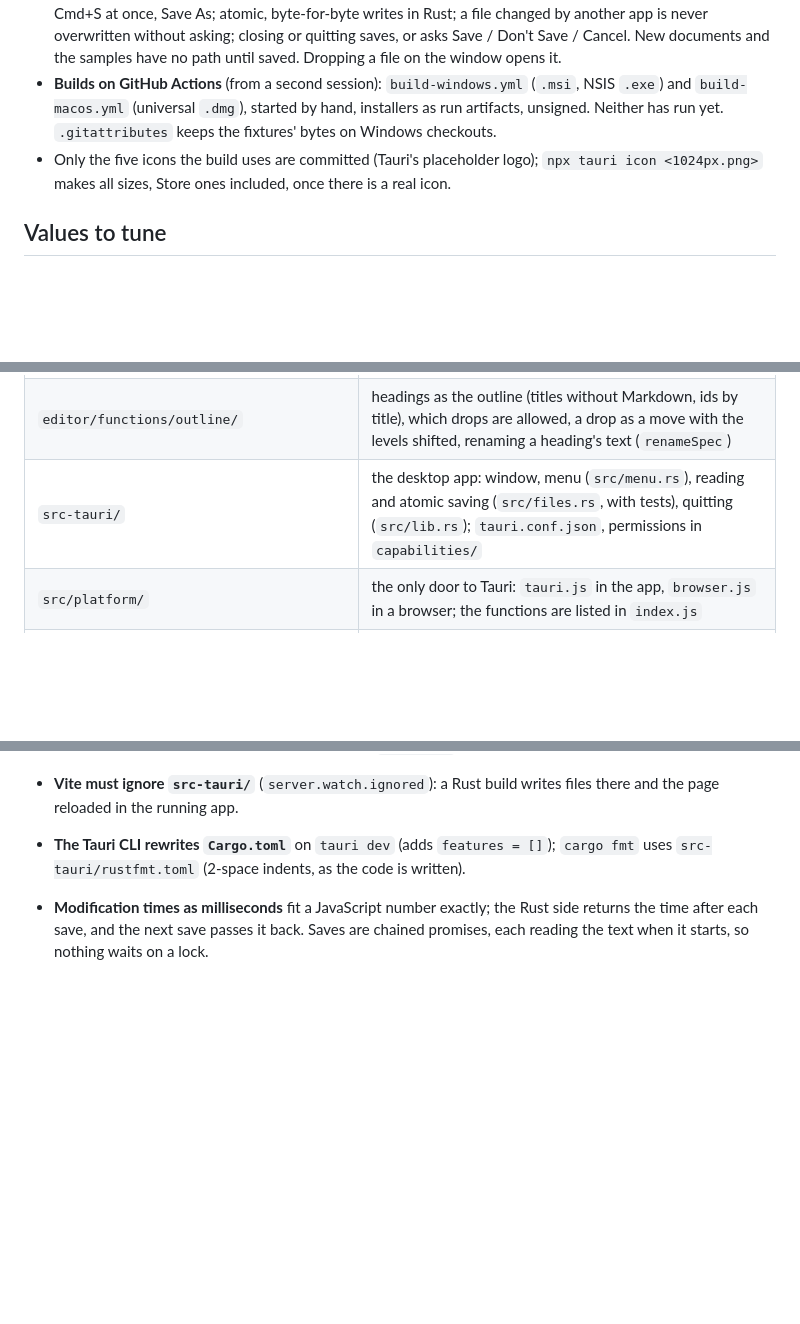
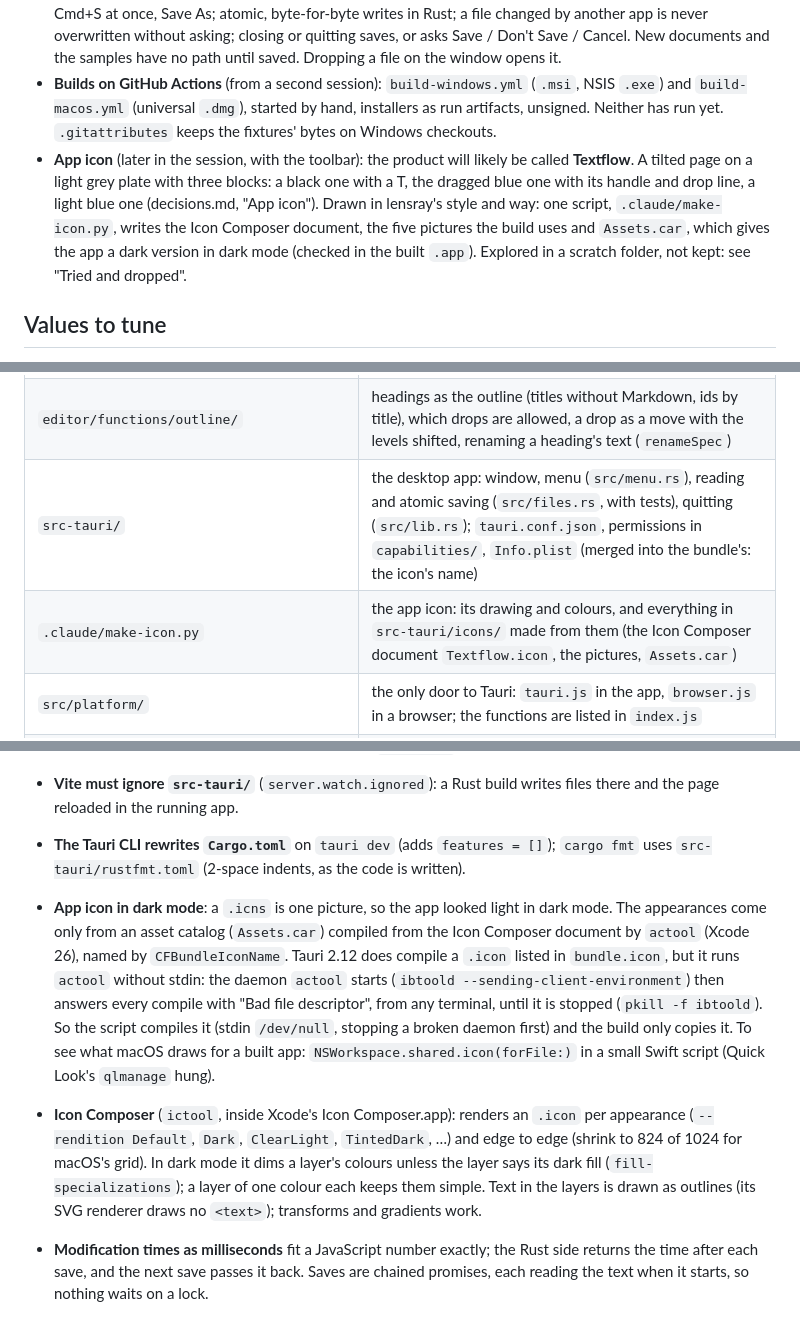
Before and after one commit to vbgm/editor, a Markdown page: docs/session-handover.md, 3 parts joined by grey strips. Rendered like a GitHub page; blank space fills up the shorter version.

```diff
--- a/docs/session-handover.md
+++ b/docs/session-handover.md
@@ -53,7 +54,7 @@ The desktop app (Milestone 2) and saving (the core of Milestone 4); details in d
 - **Platform adapter** `src/platform/`: the only code that imports `@tauri-apps/*`; `browser.js` keeps the dev server and the browser pane working (file picker to open, a download to save).
 - **Saving** `src/app/functions/saving.js`: autosave 400 ms after the last edit for a document with a path, Cmd+S at once, Save As; atomic, byte-for-byte writes in Rust; a file changed by another app is never overwritten without asking; closing or quitting saves, or asks Save / Don't Save / Cancel. New documents and the samples have no path until saved. Dropping a file on the window opens it.
 - **Builds on GitHub Actions** (from a second session): `build-windows.yml` (`.msi`, NSIS `.exe`) and `build-macos.yml` (universal `.dmg`), started by hand, installers as run artifacts, unsigned. Neither has run yet. `.gitattributes` keeps the fixtures' bytes on Windows checkouts.
-- Only the five icons the build uses are committed (Tauri's placeholder logo); `npx tauri icon <1024px.png>` makes all sizes, Store ones included, once there is a real icon.
+- **App icon** (later in the session, with the toolbar): the product will likely be called **Textflow**. A tilted page on a light grey plate with three blocks: a black one with a T, the dragged blue one with its handle and drop line, a light blue one (decisions.md, "App icon"). Drawn in lensray's style and way: one script, `.claude/make-icon.py`, writes the Icon Composer document, the five pictures the build uses and `Assets.car`, which gives the app a dark version in dark mode (checked in the built `.app`). Explored in a scratch folder, not kept: see "Tried and dropped".
 
 ## Values to tune
 
@@ -93,7 +94,8 @@ One CodeMirror 6 editor (in `src/app/editor/`) with two modes, switched by the M
 | `src/app/sidebar/` | a layout: the sidebar (default slot) beside the center (the editor): shown / hidden by transforms (the center follows its text, `anchor`), drawn over the margin unless *Slide text with sidebar*, resized by its 1 px right edge |
 | `src/app/outline/` | the outline (TOC) tree, a pure component: headings in, `select` / `move` / `renameStart` / `renameInput` / `rename` out; clicks, renaming, dragging in target mode with a label (`index.vue`); a row, folding as a drawer, the rename field, drop markers (`components/node.vue`) |
 | `editor/functions/outline/` | headings as the outline (titles without Markdown, ids by title), which drops are allowed, a drop as a move with the levels shifted, renaming a heading's text (`renameSpec`) |
-| `src-tauri/` | the desktop app: window, menu (`src/menu.rs`), reading and atomic saving (`src/files.rs`, with tests), quitting (`src/lib.rs`); `tauri.conf.json`, permissions in `capabilities/` |
+| `src-tauri/` | the desktop app: window, menu (`src/menu.rs`), reading and atomic saving (`src/files.rs`, with tests), quitting (`src/lib.rs`); `tauri.conf.json`, permissions in `capabilities/`, `Info.plist` (merged into the bundle's: the icon's name) |
+| `.claude/make-icon.py` | the app icon: its drawing and colours, and everything in `src-tauri/icons/` made from them (the Icon Composer document `Textflow.icon`, the pictures, `Assets.car`) |
 | `src/platform/` | the only door to Tauri: `tauri.js` in the app, `browser.js` in a browser; the functions are listed in `index.js` |
 | `src/app/functions/saving.js` | the open document's file: path, unsaved edits, autosave, Save, Save As, release before closing or replacing |
 | `.github/workflows/` | Build Windows, Build macOS: tests, then `tauri-action`, installers as artifacts; started by hand |
@@ -157,6 +159,8 @@ One CodeMirror 6 editor (in `src/app/editor/`) with two modes, switched by the M
 - **Tauri**: menu shortcuts reach the menu only when the page does not `preventDefault` the key; the editor's own keys (Cmd+Z, Cmd+Shift+M, Ctrl+Cmd+S) go to the web side first, so the menu items for them are for clicks. The system's Undo menu item would undo in the web view, not in CodeMirror's history: ours calls CodeMirror. `getCurrentWindow().onCloseRequested` must `preventDefault` and `destroy()` itself to wait for an async answer. Quitting goes through `RunEvent::ExitRequested` (code `None` = asked by the system), held back while the window exists; the window's `Destroyed` exits.
 - **Vite must ignore `src-tauri/`** (`server.watch.ignored`): a Rust build writes files there and the page reloaded in the running app.
 - **The Tauri CLI rewrites `Cargo.toml`** on `tauri dev` (adds `features = []`); `cargo fmt` uses `src-tauri/rustfmt.toml` (2-space indents, as the code is written).
+- **App icon in dark mode**: a `.icns` is one picture, so the app looked light in dark mode. The appearances come only from an asset catalog (`Assets.car`) compiled from the Icon Composer document by `actool` (Xcode 26), named by `CFBundleIconName`. Tauri 2.12 does compile a `.icon` listed in `bundle.icon`, but it runs `actool` without stdin: the daemon `actool` starts (`ibtoold --sending-client-environment`) then answers every compile with "Bad file descriptor", from any terminal, until it is stopped (`pkill -f ibtoold`). So the script compiles it (stdin `/dev/null`, stopping a broken daemon first) and the build only copies it. To see what macOS draws for a built app: `NSWorkspace.shared.icon(forFile:)` in a small Swift script (Quick Look's `qlmanage` hung).
+- **Icon Composer** (`ictool`, inside Xcode's Icon Composer.app): renders an `.icon` per appearance (`--rendition Default`, `Dark`, `ClearLight`, `TintedDark`, …) and edge to edge (shrink to 824 of 1024 for macOS's grid). In dark mode it dims a layer's colours unless the layer says its dark fill (`fill-specializations`); a layer of one colour each keeps them simple. Text in the layers is drawn as outlines (its SVG renderer draws no `<text>`); transforms and gradients work.
 - **Modification times as milliseconds** fit a JavaScript number exactly; the Rust side returns the time after each save, and the next save passes it back. Saves are chained promises, each reading the text when it starts, so nothing waits on a lock.
 
 ## Tried and dropped
```
Also changed, not shown: other parts of docs/session-handover.md (+3 -2 lines), docs/decisions.md (+1 -0 lines).
